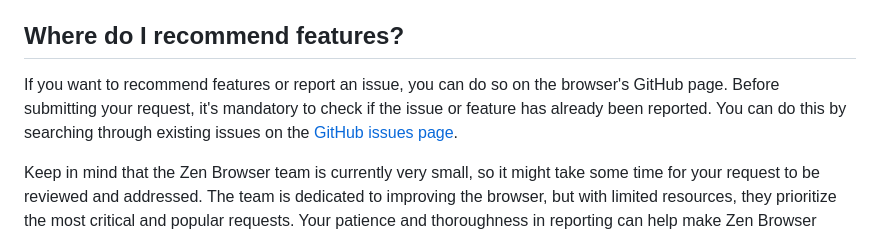
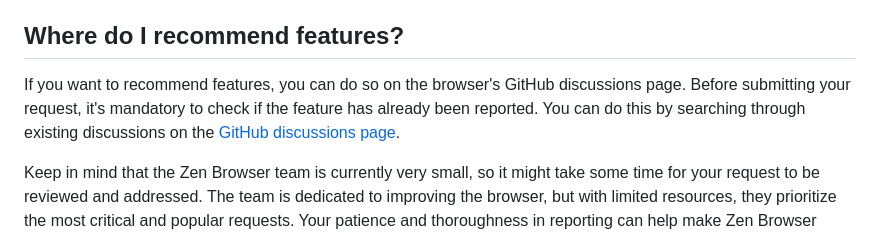
Before and after one commit to zen-browser/docs, a Markdown page: content/faq.md, the part around the change. Drawn GitHub-style.

Commit message:
Fixed FAQ how to sumbit a feature requst to guide the user to use github discussions page instead

```diff
--- a/content/faq.md
+++ b/content/faq.md
@@ -68,7 +68,7 @@ Once this setting is enabled, you can hover your mouse over the tab bar and use
 
 ## Where do I recommend features?
 
-If you want to recommend features or report an issue, you can do so on the browser's GitHub page. Before submitting your request, it's mandatory to check if the issue or feature has already been reported. You can do this by searching through existing issues on the [GitHub issues page](https://github.com/zen-browser/desktop/issues).
+If you want to recommend features, you can do so on the browser's GitHub discussions page. Before submitting your request, it's mandatory to check if the feature has already been reported. You can do this by searching through existing discussions on the [GitHub discussions page](https://github.com/zen-browser/desktop/discussions).
 
 Keep in mind that the Zen Browser team is currently very small, so it might take some time for your request to be reviewed and addressed. The team is dedicated to improving the browser, but with limited resources, they prioritize the most critical and popular requests. Your patience and thoroughness in reporting can help make Zen Browser better for everyone.
 
```
